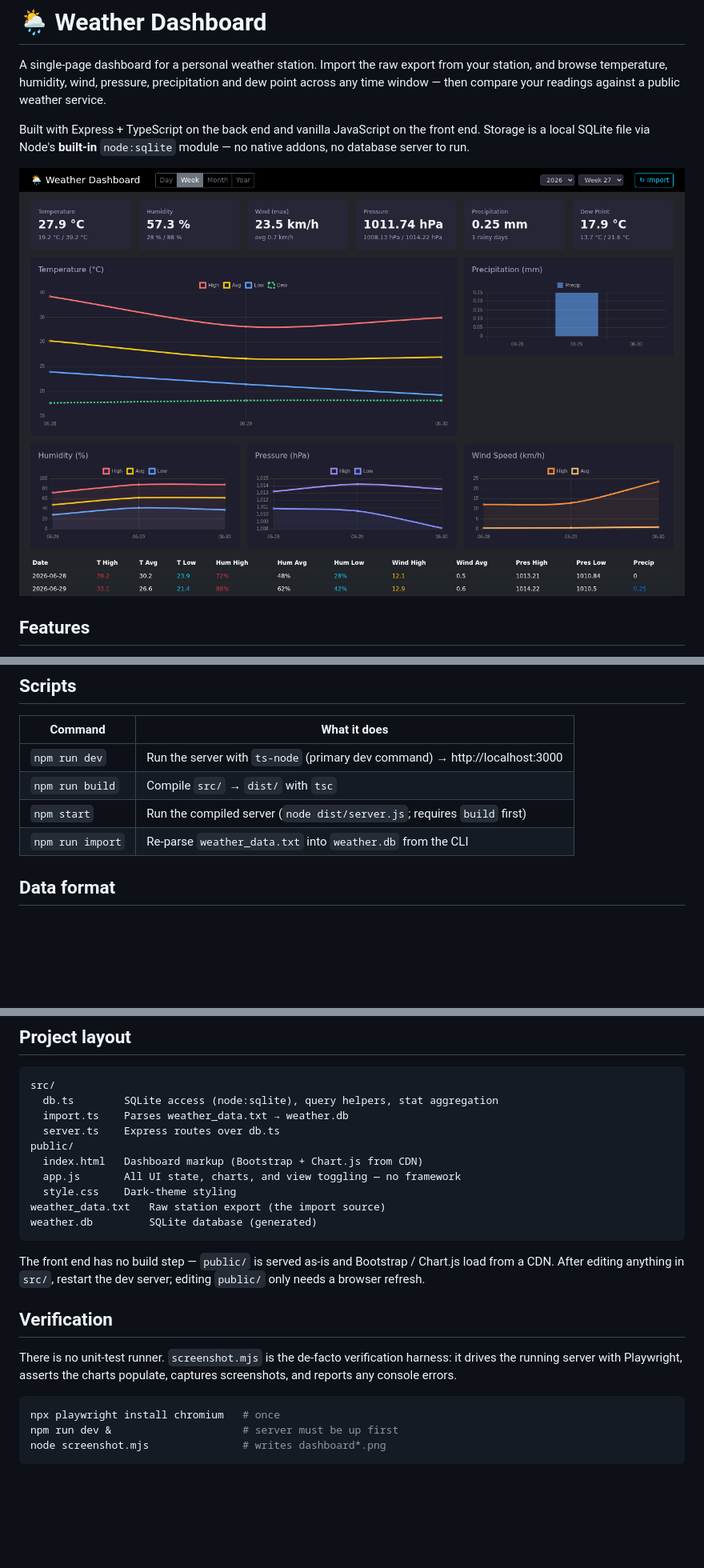
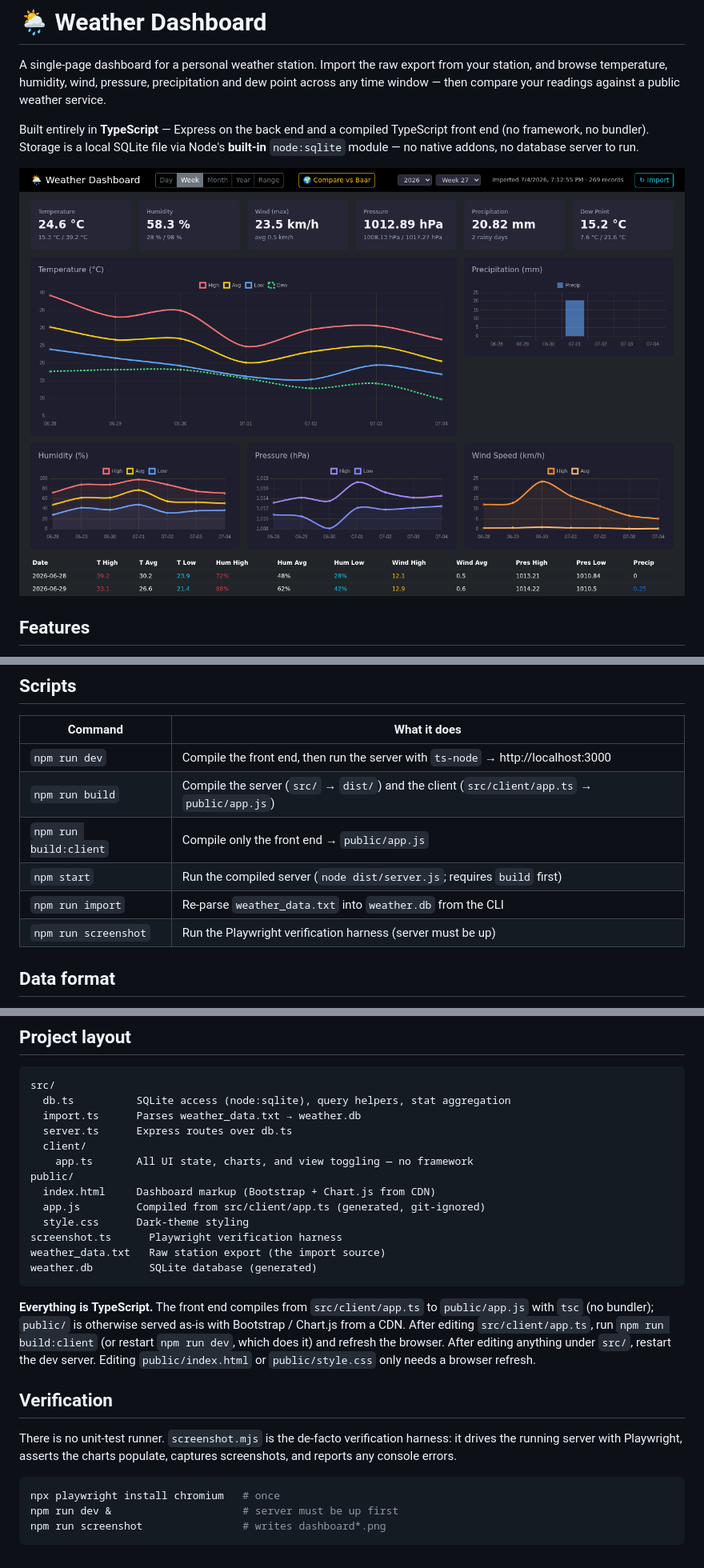
Before and after one commit to NicolaNardino/weather-dashboard, a Markdown page: README.md, 3 parts joined by grey strips. Shown at 80% size. Drawn GitHub-style; pictures changed too: dashboard.png; blank space fills up the shorter version.

````diff
--- a/README.md
+++ b/README.md
@@ -5,9 +5,10 @@ export from your station, and browse temperature, humidity, wind, pressure,
 precipitation and dew point across any time window — then compare your
 readings against a public weather service.
 
-Built with Express + TypeScript on the back end and vanilla JavaScript on the
-front end. Storage is a local SQLite file via Node's **built-in** `node:sqlite`
-module — no native addons, no database server to run.
+Built entirely in **TypeScript** — Express on the back end and a compiled
+TypeScript front end (no framework, no bundler). Storage is a local SQLite file
+via Node's **built-in** `node:sqlite` module — no native addons, no database
+server to run.
 
 ![Dashboard](dashboard.png)
 
@@ -53,10 +54,12 @@ PORT=8080 npm run dev
 
 | Command | What it does |
 | --- | --- |
-| `npm run dev` | Run the server with `ts-node` (primary dev command) → http://localhost:3000 |
-| `npm run build` | Compile `src/` → `dist/` with `tsc` |
+| `npm run dev` | Compile the front end, then run the server with `ts-node` → http://localhost:3000 |
+| `npm run build` | Compile the server (`src/` → `dist/`) and the client (`src/client/app.ts` → `public/app.js`) |
+| `npm run build:client` | Compile only the front end → `public/app.js` |
 | `npm start` | Run the compiled server (`node dist/server.js`; requires `build` first) |
 | `npm run import` | Re-parse `weather_data.txt` into `weather.db` from the CLI |
+| `npm run screenshot` | Run the Playwright verification harness (server must be up) |
 
 ## Data format
 
@@ -91,20 +94,26 @@ The front end is a thin client over these routes; each period route returns
 
 ```
 src/
-  db.ts        SQLite access (node:sqlite), query helpers, stat aggregation
-  import.ts    Parses weather_data.txt → weather.db
-  server.ts    Express routes over db.ts
+  db.ts          SQLite access (node:sqlite), query helpers, stat aggregation
+  import.ts      Parses weather_data.txt → weather.db
+  server.ts      Express routes over db.ts
+  client/
+    app.ts       All UI state, charts, and view toggling — no framework
 public/
-  index.html   Dashboard markup (Bootstrap + Chart.js from CDN)
-  app.js       All UI state, charts, and view toggling — no framework
-  style.css    Dark-theme styling
+  index.html     Dashboard markup (Bootstrap + Chart.js from CDN)
+  app.js         Compiled from src/client/app.ts (generated, git-ignored)
+  style.css      Dark-theme styling
+screenshot.ts      Playwright verification harness
 weather_data.txt   Raw station export (the import source)
 weather.db         SQLite database (generated)
 ```
 
-The front end has no build step — `public/` is served as-is and Bootstrap /
-Chart.js load from a CDN. After editing anything in `src/`, restart the dev
-server; editing `public/` only needs a browser refresh.
+**Everything is TypeScript.** The front end compiles from `src/client/app.ts`
+to `public/app.js` with `tsc` (no bundler); `public/` is otherwise served as-is
+with Bootstrap / Chart.js from a CDN. After editing `src/client/app.ts`, run
+`npm run build:client` (or restart `npm run dev`, which does it) and refresh the
+browser. After editing anything under `src/`, restart the dev server. Editing
+`public/index.html` or `public/style.css` only needs a browser refresh.
 
 ## Verification
 
@@ -115,5 +124,5 @@ populate, captures screenshots, and reports any console errors.
 ```bash
 npx playwright install chromium   # once
 npm run dev &                     # server must be up first
-node screenshot.mjs               # writes dashboard*.png
+npm run screenshot                # writes dashboard*.png
 ```
````
Also changed, not shown: CLAUDE.md (+23 -12 lines), dashboard-month.png, dashboard-year.png, 10 other files.
